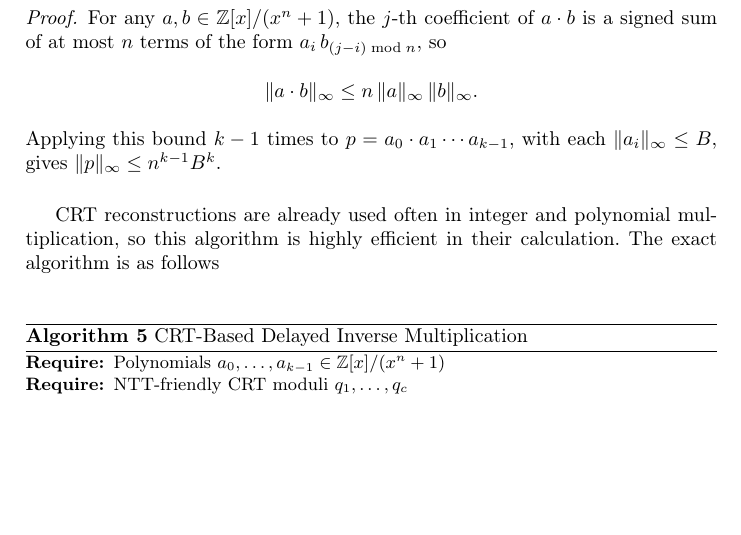
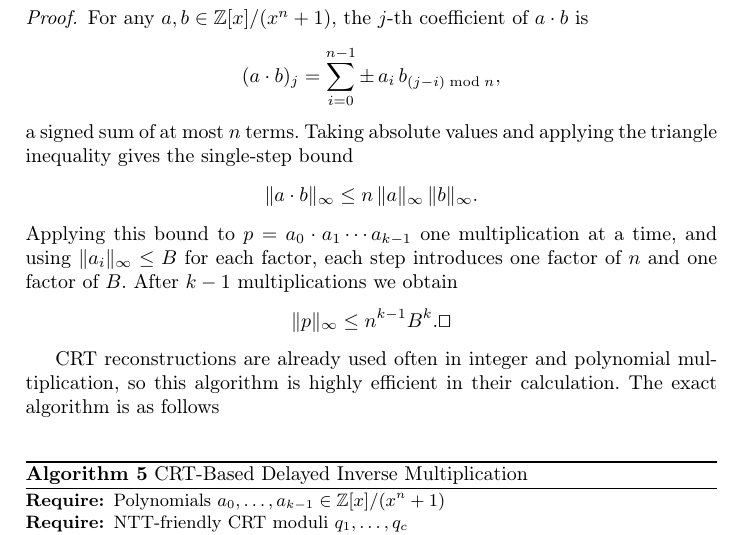
Before and after one commit to ShreyasNDev/NTT-paper-springer-format, a LaTeX thesis (main.tex): part of page 10 of 20, cut so that both start at the same text, the shorter picture padded with empty space. Compiled offline with pdfLaTeX.

Commit message:
Expand coefficient bound proof for readability
Co-Authored-By: Claude Sonnet 4.6 <noreply@anthropic.com>

```diff
--- a/main.tex
+++ b/main.tex
@@ -276,9 +276,12 @@ Let $a_0, a_1, \dots, a_{k-1} \in \mathbb{Z}[x]/(x^n+1)$ with $\|a_i\|_\infty \l
 \end{proposition}
 
 \begin{proof}
-For any $a, b \in \mathbb{Z}[x]/(x^n+1)$, the $j$-th coefficient of $a \cdot b$ is a signed sum of at most $n$ terms of the form $a_i\,b_{(j-i)\bmod n}$, so
+For any $a, b \in \mathbb{Z}[x]/(x^n+1)$, the $j$-th coefficient of $a \cdot b$ is
+$$(a \cdot b)_j = \sum_{i=0}^{n-1} \pm\, a_i \, b_{(j-i) \bmod n},$$
+a signed sum of at most $n$ terms. Taking absolute values and applying the triangle inequality gives the single-step bound
 $$\|a \cdot b\|_\infty \leq n\,\|a\|_\infty\,\|b\|_\infty.$$
-Applying this bound $k-1$ times to $p = a_0 \cdot a_1 \cdots a_{k-1}$, with each $\|a_i\|_\infty \leq B$, gives $\|p\|_\infty \leq n^{k-1}B^k$.
+Applying this bound to $p = a_0 \cdot a_1 \cdots a_{k-1}$ one multiplication at a time, and using $\|a_i\|_\infty \leq B$ for each factor, each step introduces one factor of $n$ and one factor of $B$. After $k-1$ multiplications we obtain
+$$\|p\|_\infty \leq n^{k-1} B^k. \qed$$
 \end{proof}
 
 CRT reconstructions are already used often in integer and polynomial multiplication, so this algorithm is highly efficient in their calculation. The exact algorithm is as follows
```
